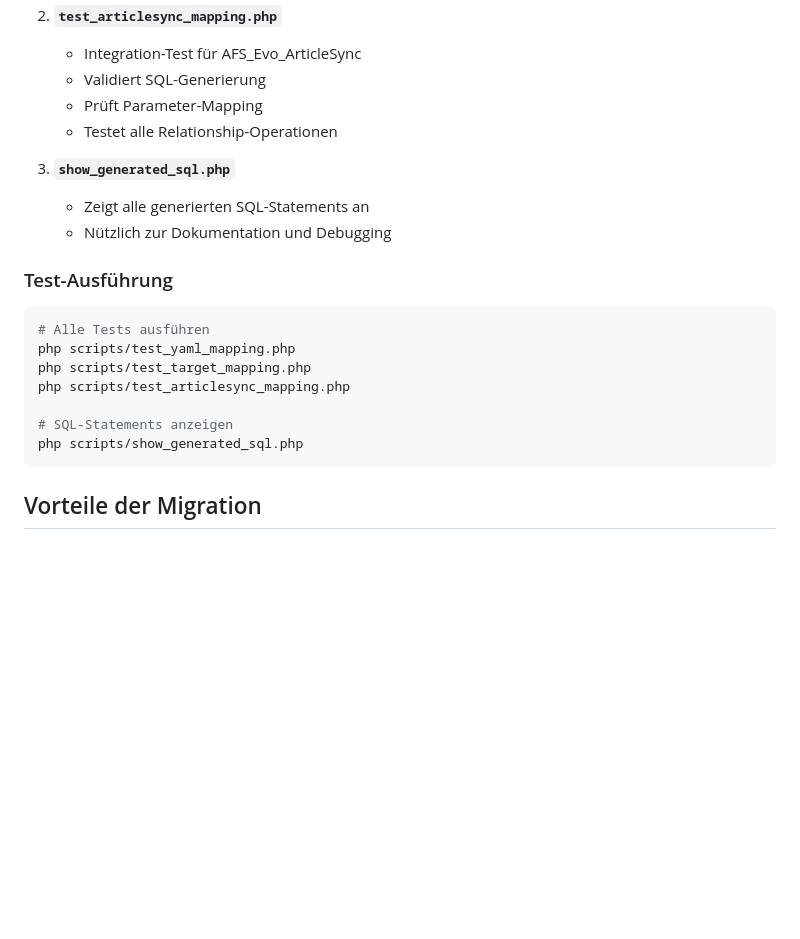
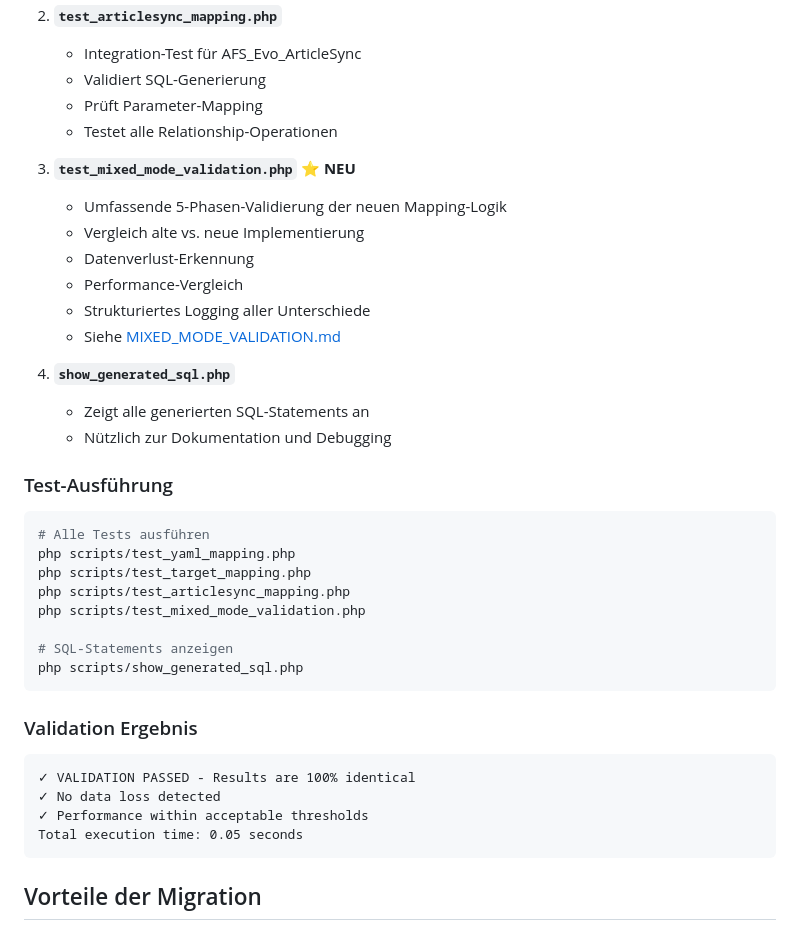
Before and after one commit to swedrowski79-dot/AFS-MappingXT, a Markdown page: docs/target-mapping-migration.md, the part around the change. Drawn GitHub-style; blank space fills up the shorter version.

````diff
--- a/docs/target-mapping-migration.md
+++ b/docs/target-mapping-migration.md
@@ -146,7 +146,15 @@ Target-Mapping geladen | version: 1.0.0 | stage: artikel
    - Prüft Parameter-Mapping
    - Testet alle Relationship-Operationen
 
-3. **`show_generated_sql.php`**
+3. **`test_mixed_mode_validation.php`** ⭐ **NEU**
+   - Umfassende 5-Phasen-Validierung der neuen Mapping-Logik
+   - Vergleich alte vs. neue Implementierung
+   - Datenverlust-Erkennung
+   - Performance-Vergleich
+   - Strukturiertes Logging aller Unterschiede
+   - Siehe [MIXED_MODE_VALIDATION.md](MIXED_MODE_VALIDATION.md)
+
+4. **`show_generated_sql.php`**
    - Zeigt alle generierten SQL-Statements an
    - Nützlich zur Dokumentation und Debugging
 
@@ -157,9 +165,19 @@ Target-Mapping geladen | version: 1.0.0 | stage: artikel
 php scripts/test_yaml_mapping.php
 php scripts/test_target_mapping.php
 php scripts/test_articlesync_mapping.php
+php scripts/test_mixed_mode_validation.php
 
 # SQL-Statements anzeigen
 php scripts/show_generated_sql.php
+```
+
+### Validation Ergebnis
+
+```
+✓ VALIDATION PASSED - Results are 100% identical
+✓ No data loss detected
+✓ Performance within acceptable thresholds
+Total execution time: 0.05 seconds
 ```
 
 ## Vorteile der Migration
````
Also changed, not shown: README.md (+55 -0 lines).
